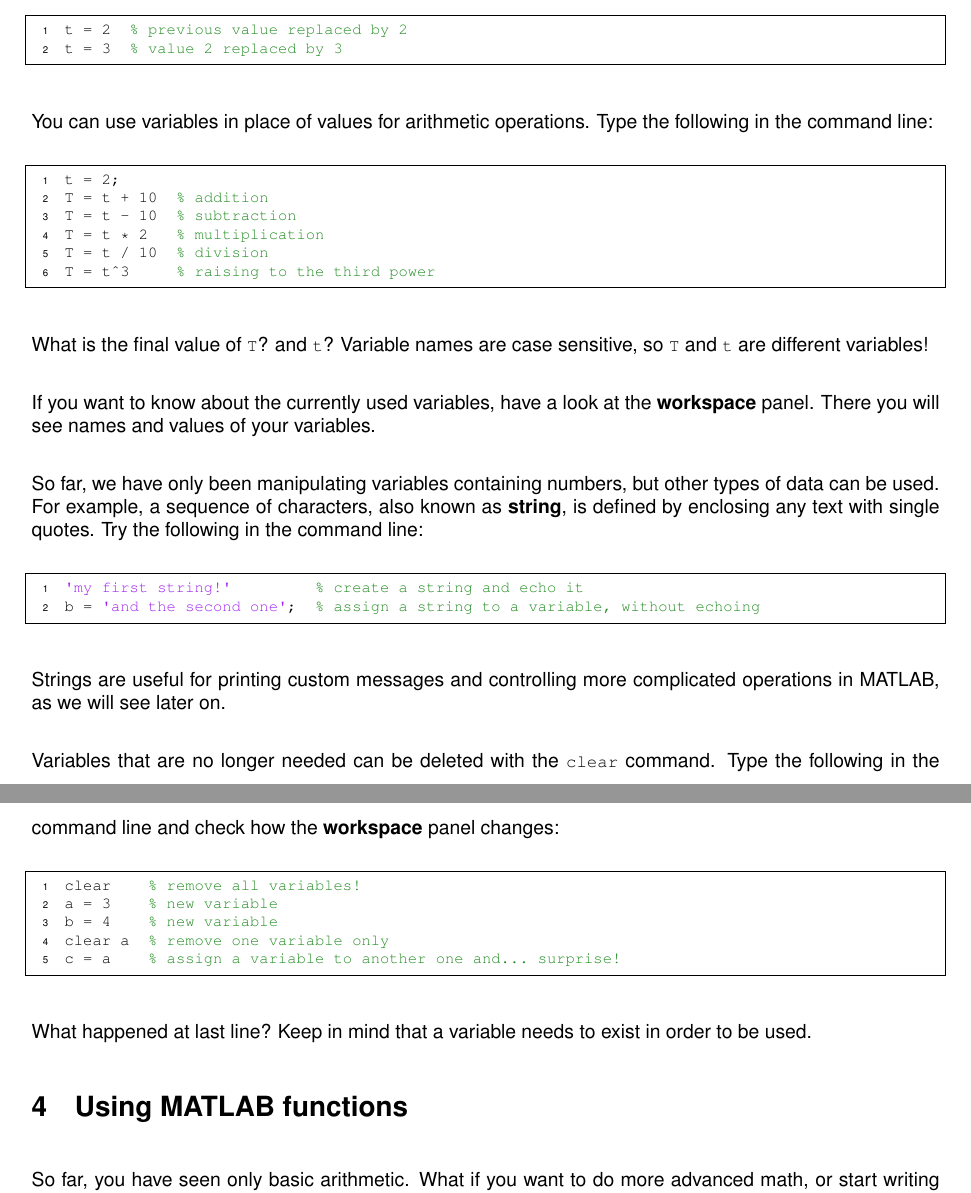
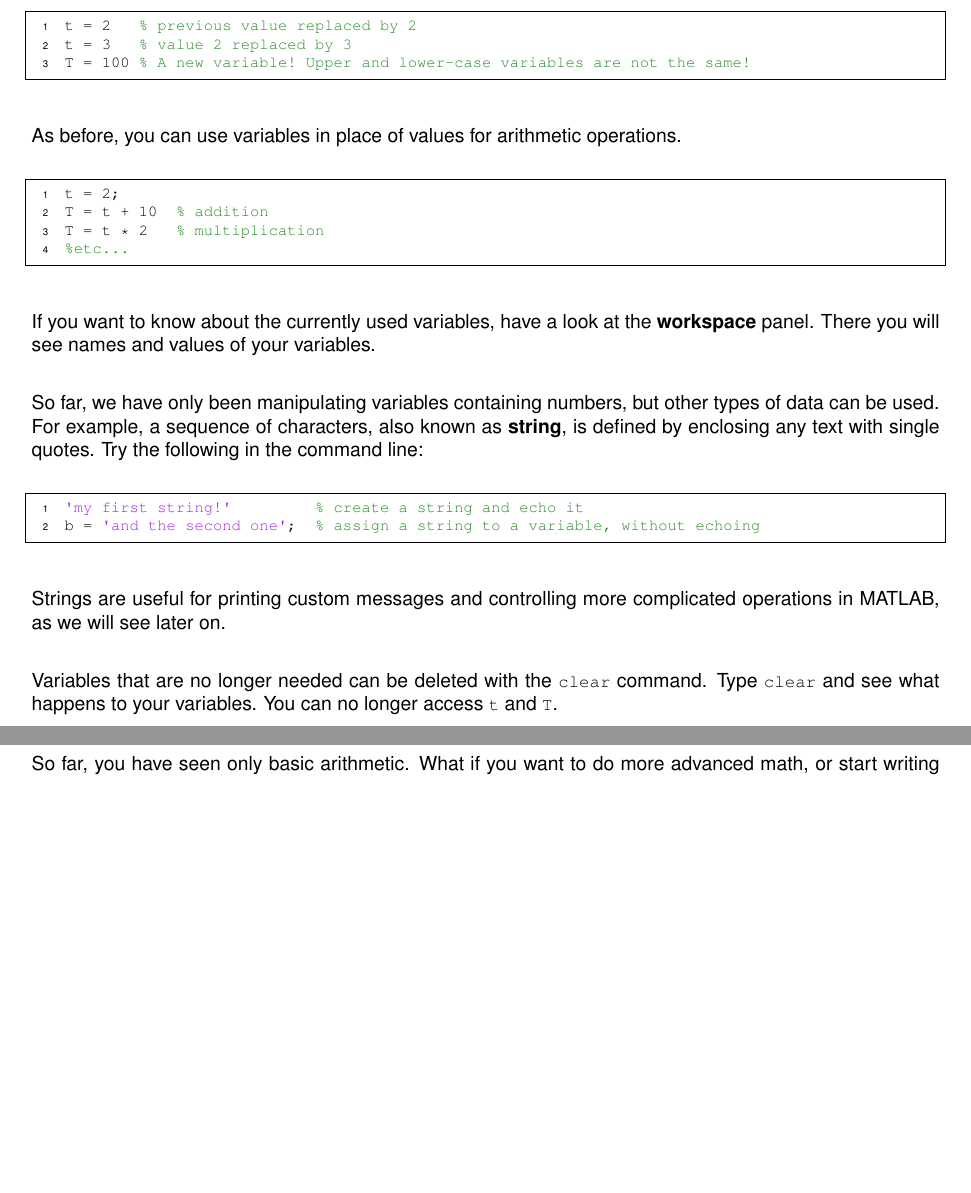
Before and after one commit to BaselLaserMouse/basic_matlab, a LaTeX document (basic_matlab.tex): two parts of pages 5 and 6 of 17, joined at a grey line, cut so that both start at the same text, the shorter picture padded with empty space. Compiled offline with pdfLaTeX.

Commit message:
tweak some of the early introductory material to make it a little more interesting and shorter in places

```diff
--- a/basic_matlab.tex
+++ b/basic_matlab.tex
@@ -163,23 +167,18 @@ a          % display the value of the variable
 
 A variable always retains the last value assigned to it. e.g.
 \begin{lstlisting}
-t = 2  % previous value replaced by 2
-t = 3  % value 2 replaced by 3
+t = 2   % previous value replaced by 2
+t = 3   % value 2 replaced by 3
+T = 100 % A new variable! Upper and lower-case variables are not the same!
 \end{lstlisting}
 
-You can use variables in place of values for arithmetic operations.
-Type the following in the command line:
+As before, you can use variables in place of values for arithmetic operations.
 \begin{lstlisting}
 t = 2;
 T = t + 10  % addition
-T = t - 10  % subtraction
 T = t * 2   % multiplication
-T = t / 10  % division
-T = t^3     % raising to the third power
+%etc...
 \end{lstlisting}
-
-What is the final value of \mcode{T}? and \mcode{t}?
-Variable names are case sensitive, so \mcode{T} and \mcode{t} are different variables!%
 
 If you want to know about the currently used variables, have a look at the \textbf{workspace} panel.
 There you will see names and values of your variables.
@@ -195,15 +194,10 @@ Strings are useful for printing custom messages and controlling more complicated
 operations in MATLAB, as we will see later on.
 
 Variables that are no longer needed can be deleted with the \mcode{clear} command.
-Type the following in the command line and check how the \textbf{workspace} panel changes:
-\begin{lstlisting}
-clear    % remove all variables!
-a = 3    % new variable
-b = 4    % new variable
-clear a  % remove one variable only
-c = a    % assign a variable to another one and... surprise!
-\end{lstlisting}
-What happened at last line? Keep in mind that a variable needs to exist in order to be used.
+Type \mcode{clear} and see what happens to your variables. You can no longer access
+\mcode{t} and \mcode{T}.
+
+\pagebreak
 
 
 \section{Using MATLAB functions}
```
Also changed, not shown: basic_matlab.tex (22 more changed lines).
